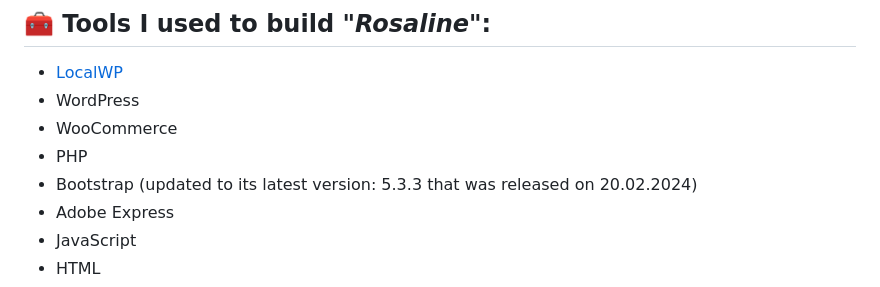
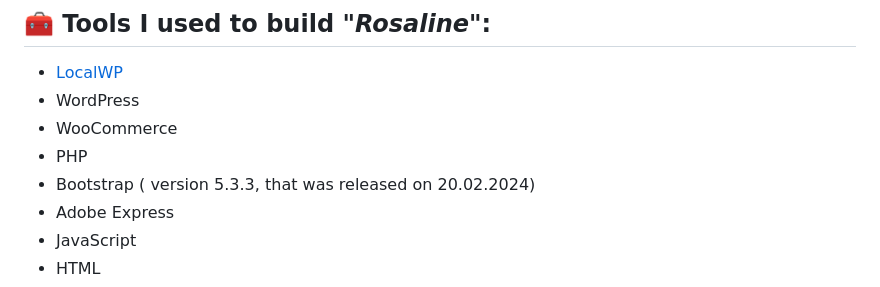
Before and after one commit to leta91/rosaline, a Markdown page: README.md, the part around the change. GitHub-like rendering.

```diff
--- a/README.md
+++ b/README.md
@@ -14,7 +14,7 @@ The ***"Rosaline"*** project uses a ***Classic Theme*** for WordPress
 - WordPress
 - WooCommerce
 - PHP
-- Bootstrap (updated to its latest version: 5.3.3 that was released on 20.02.2024)
+- Bootstrap ( version 5.3.3, that was released on 20.02.2024)
 - Adobe Express
 - JavaScript
 - HTML
```
